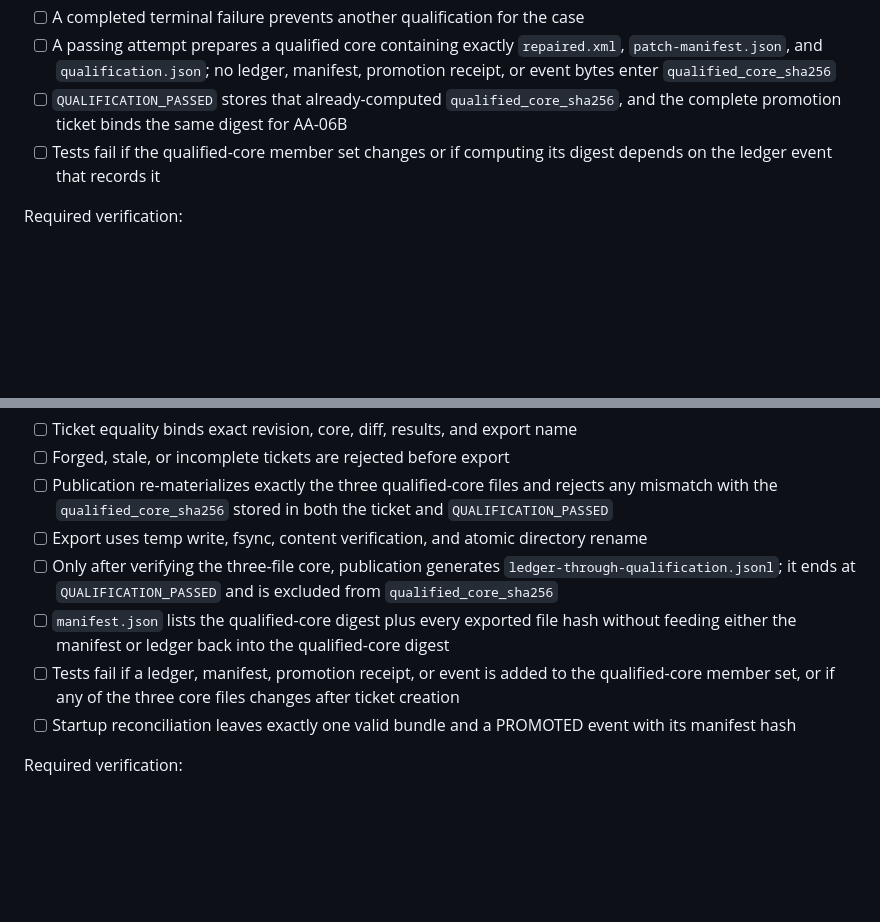
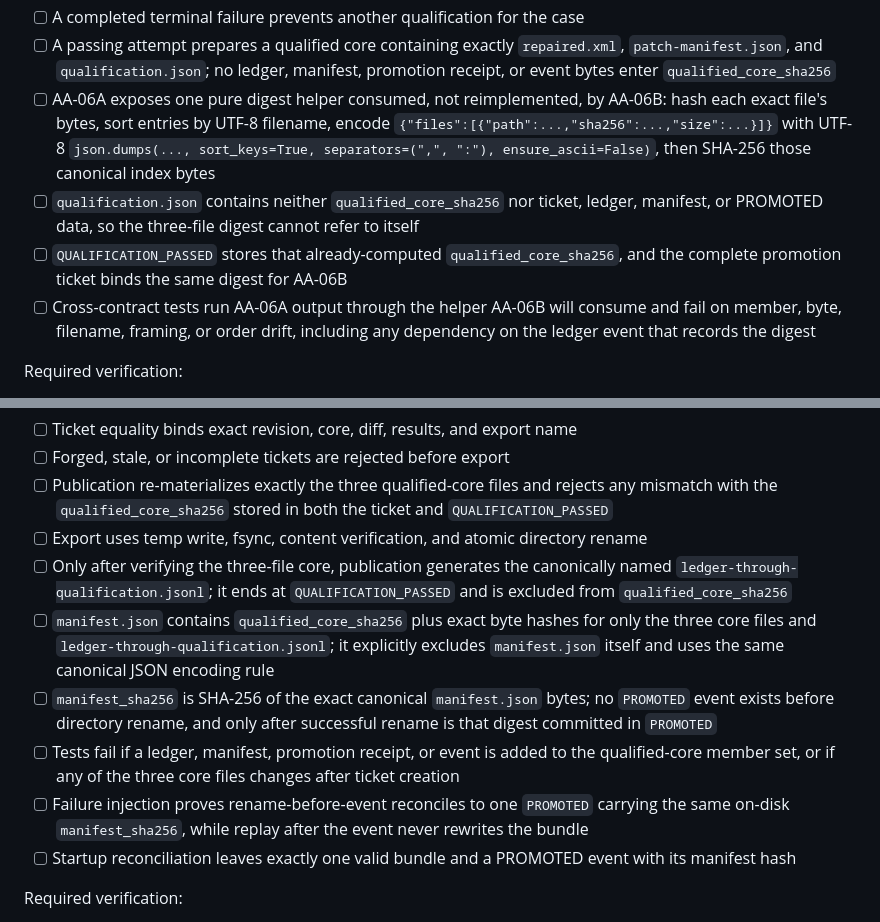
Before and after one commit to my-name-is-yu/TrueForgeHackathon, a Markdown page: docs/asset-autopsy-issue-plan.md, 2 parts joined by grey strips. Rendered like a GitHub page; blank space fills up the shorter version.

Commit message:
docs: make publication digests canonical

```diff
--- a/docs/asset-autopsy-issue-plan.md
+++ b/docs/asset-autopsy-issue-plan.md
@@ -493,8 +493,10 @@ Acceptance:
 - [ ] Infrastructure interruption replays only the exact RECOVERING attempt
 - [ ] A completed terminal failure prevents another qualification for the case
 - [ ] A passing attempt prepares a qualified core containing exactly `repaired.xml`, `patch-manifest.json`, and `qualification.json`; no ledger, manifest, promotion receipt, or event bytes enter `qualified_core_sha256`
+- [ ] AA-06A exposes one pure digest helper consumed, not reimplemented, by AA-06B: hash each exact file's bytes, sort entries by UTF-8 filename, encode `{"files":[{"path":...,"sha256":...,"size":...}]}` with UTF-8 `json.dumps(..., sort_keys=True, separators=(",", ":"), ensure_ascii=False)`, then SHA-256 those canonical index bytes
+- [ ] `qualification.json` contains neither `qualified_core_sha256` nor ticket, ledger, manifest, or PROMOTED data, so the three-file digest cannot refer to itself
 - [ ] `QUALIFICATION_PASSED` stores that already-computed `qualified_core_sha256`, and the complete promotion ticket binds the same digest for AA-06B
-- [ ] Tests fail if the qualified-core member set changes or if computing its digest depends on the ledger event that records it
+- [ ] Cross-contract tests run AA-06A output through the helper AA-06B will consume and fail on member, byte, filename, framing, or order drift, including any dependency on the ledger event that records the digest
 
 Required verification:
 
@@ -625,9 +627,11 @@ Acceptance:
 - [ ] Forged, stale, or incomplete tickets are rejected before export
 - [ ] Publication re-materializes exactly the three qualified-core files and rejects any mismatch with the `qualified_core_sha256` stored in both the ticket and `QUALIFICATION_PASSED`
 - [ ] Export uses temp write, fsync, content verification, and atomic directory rename
-- [ ] Only after verifying the three-file core, publication generates `ledger-through-qualification.jsonl`; it ends at `QUALIFICATION_PASSED` and is excluded from `qualified_core_sha256`
-- [ ] `manifest.json` lists the qualified-core digest plus every exported file hash without feeding either the manifest or ledger back into the qualified-core digest
+- [ ] Only after verifying the three-file core, publication generates the canonically named `ledger-through-qualification.jsonl`; it ends at `QUALIFICATION_PASSED` and is excluded from `qualified_core_sha256`
+- [ ] `manifest.json` contains `qualified_core_sha256` plus exact byte hashes for only the three core files and `ledger-through-qualification.jsonl`; it explicitly excludes `manifest.json` itself and uses the same canonical JSON encoding rule
+- [ ] `manifest_sha256` is SHA-256 of the exact canonical `manifest.json` bytes; no `PROMOTED` event exists before directory rename, and only after successful rename is that digest committed in `PROMOTED`
 - [ ] Tests fail if a ledger, manifest, promotion receipt, or event is added to the qualified-core member set, or if any of the three core files changes after ticket creation
+- [ ] Failure injection proves rename-before-event reconciles to one `PROMOTED` carrying the same on-disk `manifest_sha256`, while replay after the event never rewrites the bundle
 - [ ] Startup reconciliation leaves exactly one valid bundle and a PROMOTED event with its manifest hash
 
 Required verification:
```
